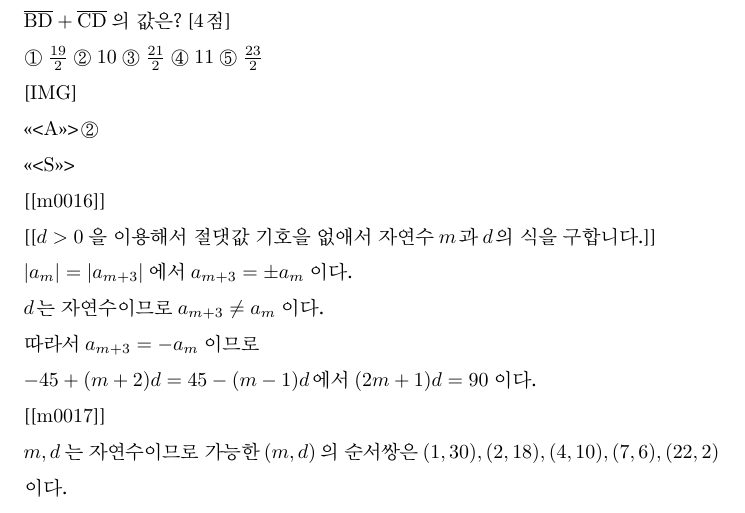
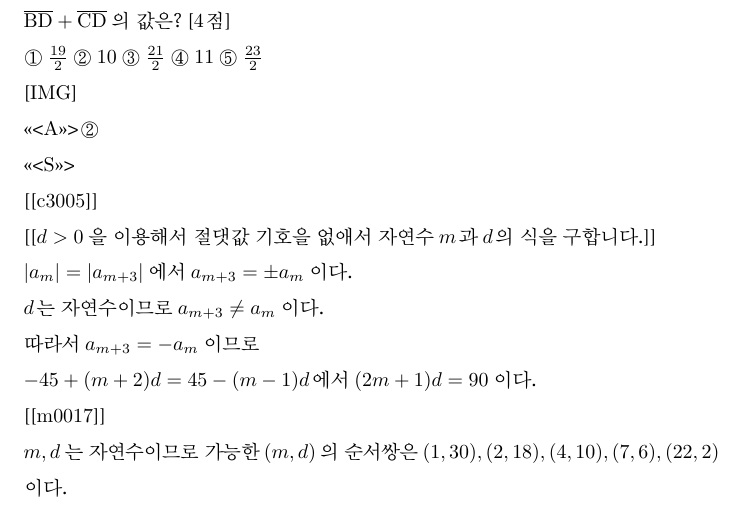
Before and after one commit to sheomonger/BuildingBlocks_2022KCSAT, a LaTeX document (32109.tex): part of page 7 of 33, cut so that both start at the same text. Compiled offline with XeLaTeX; a LaTeX package or settings file that is missing is left out.

Commit message:
renamed key-val pairs in 32109

```diff
--- a/32109.tex
+++ b/32109.tex
@@ -435,7 +435,7 @@ $\therefore \overline{\mathrm{BD}}+\overline{\mathrm{CD}}=8+2=10$
 
 <<<S>>>
 
-[[m0016]]
+[[c3005]]
 
 [[$d > 0$ 을 이용해서 절댓값 기호을 없애서 자연수 $m$과 $d$의 식을 구합니다.]]
 
```
Also changed, not shown: 32109.tex (2 more changed lines), 1 other file.
